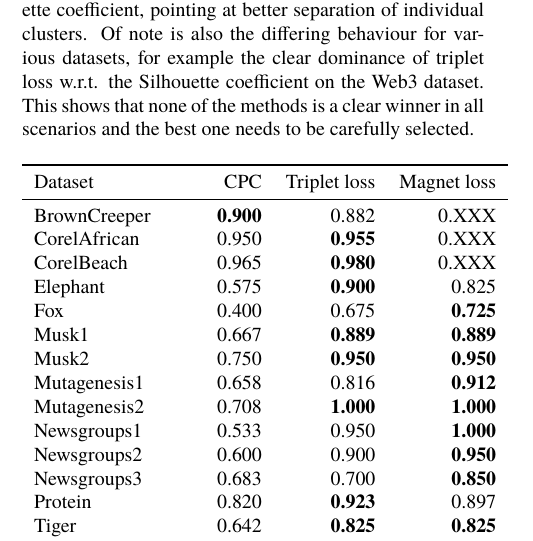
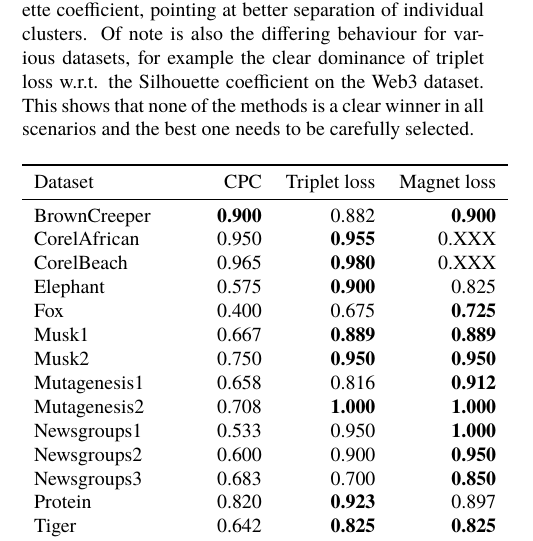
Before and after one commit to marekdedic/WCIDM-ITAT-2020-paper, a LaTeX document (dedic_loss_2020.tex, which reads experiments.tex): part of one column of page 6 of 9, cut so that both start at the same text. Compiled offline with XeLaTeX.

Commit message:
Added BrownCreeper results

```diff
--- a/experiments.tex
+++ b/experiments.tex
@@ -56,7 +56,7 @@ Table~\ref{tab:public-accuracy} lists the accuracy of a kNN classifier build on
     \toprule
     Dataset          & CPC            & Triplet loss   & Magnet loss \\
     \midrule
-    BrownCreeper     & \textbf{0.900} & 0.882          & 0.XXX \\
+    BrownCreeper     & \textbf{0.900} & 0.882          & \textbf{0.900} \\
     CorelAfrican     & 0.950          & \textbf{0.955} & 0.XXX \\
     CorelBeach       & 0.965          & \textbf{0.980} & 0.XXX \\
     Elephant         & 0.575          & \textbf{0.900} & 0.825 \\
```
